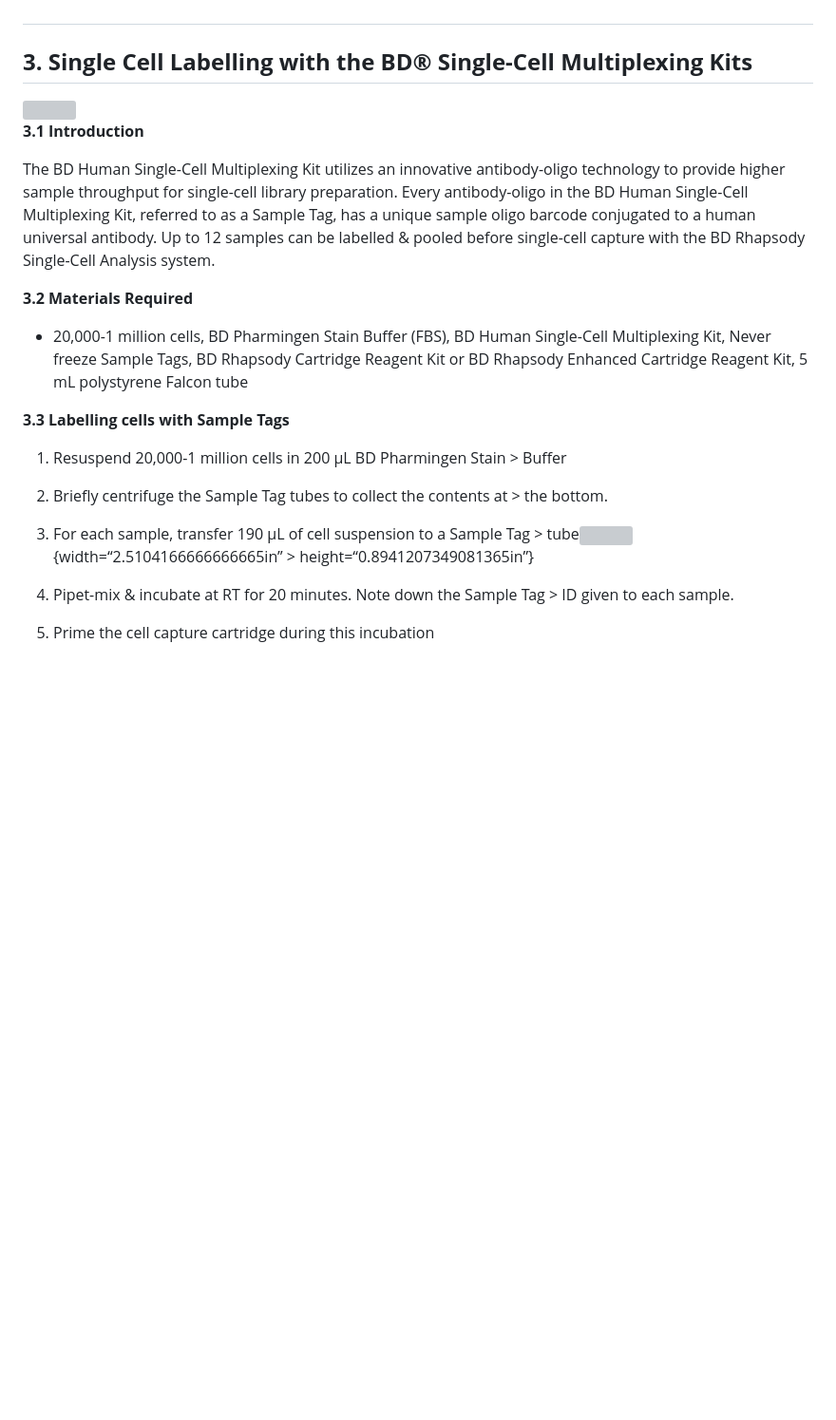
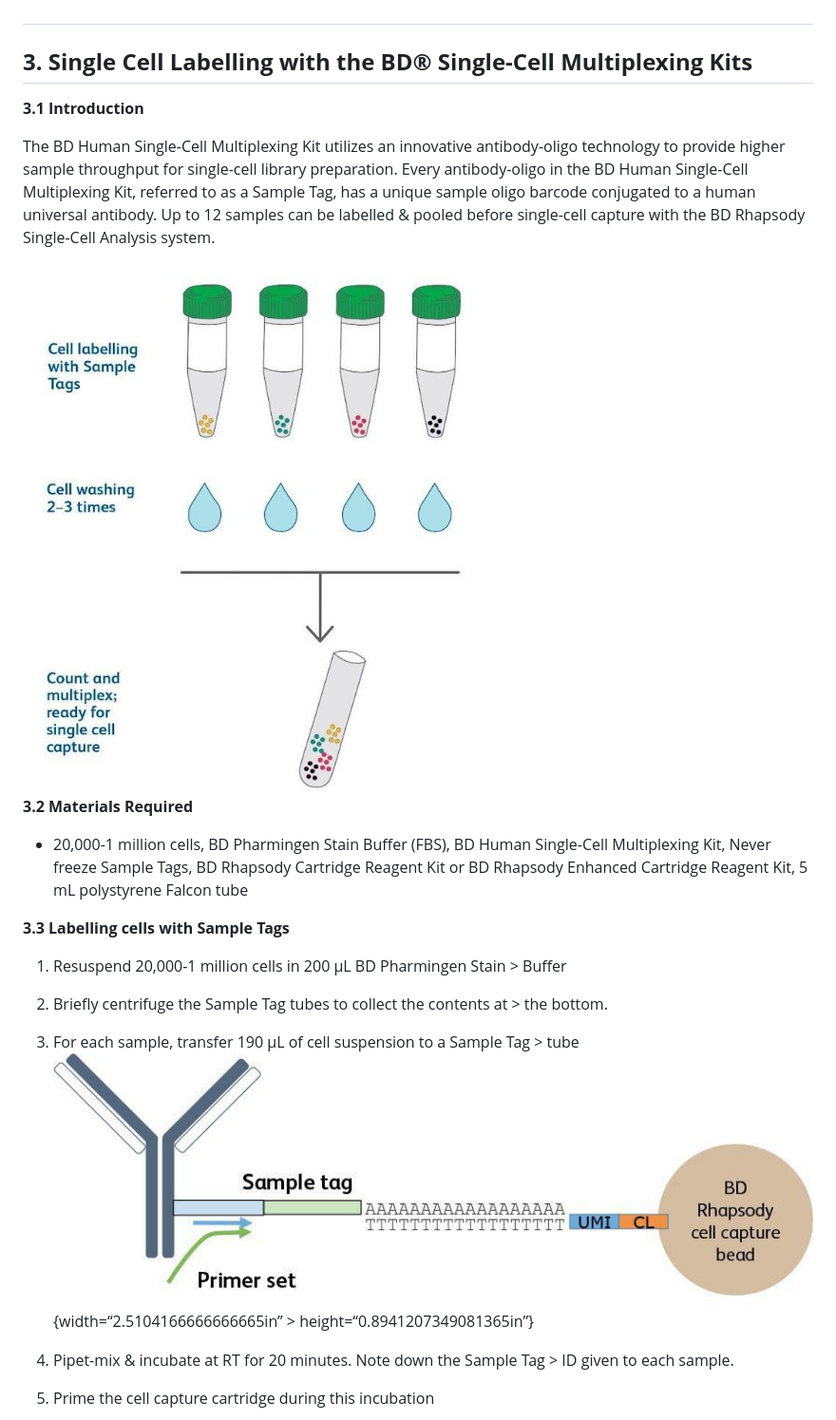
Before and after one commit to INGEN-HOPE/3rd_Indo-Vietnam_Workshop.github.io, a Markdown page: Module_1_PBMC_Isolation_and_Single-Cell_Capture.md, the part around the change printed below. Shown: that part at 95% size. GitHub-like rendering; pictures changed too: images/media/image28.jpg; blank space fills up the shorter version; grey boxes are pictures that could not be loaded.

Commit message:
Update Module1

```diff
--- a/Module_1_PBMC_Isolation_and_Single-Cell_Capture.md
+++ b/Module_1_PBMC_Isolation_and_Single-Cell_Capture.md
@@ -219,6 +216,8 @@ Single-Cell Multiplexing Kit, referred to as a Sample Tag, has a unique
 sample oligo barcode conjugated to a human universal antibody. Up to 12
 samples can be labelled & pooled before single-cell capture with the BD
 Rhapsody Single-Cell Analysis system.
+
+<img src="images/media/image28.jpg" style="width:1.71994in;height:2.08274in" />
 
 **3.2 Materials Required**
 
@@ -236,7 +235,7 @@ Rhapsody Single-Cell Analysis system.
     \> the bottom.
 
 3.  For each sample, transfer 190 µL of cell suspension to a Sample Tag
-    \> tube![](media/image3.jpg){width=“2.5104166666666665in” \>
+    \> tube![](images/media/image27.jpg){width=“2.5104166666666665in” \>
     height=“0.8941207349081365in”}
 
 4.  Pipet-mix & incubate at RT for 20 minutes. Note down the Sample Tag
```
Also changed, not shown: other parts of Module_1_PBMC_Isolation_and_Single-Cell_Capture.md (+6 -9 lines).
